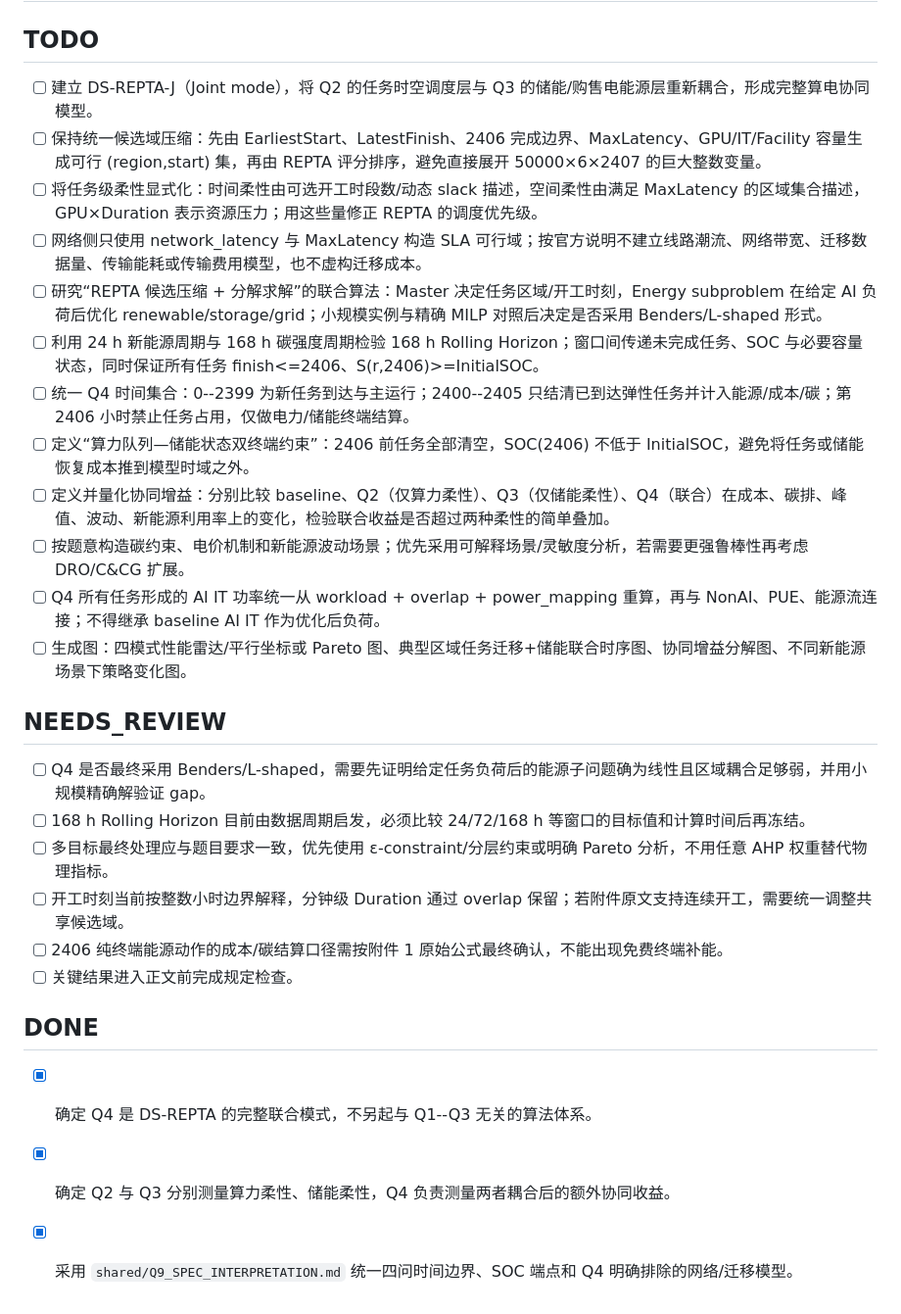
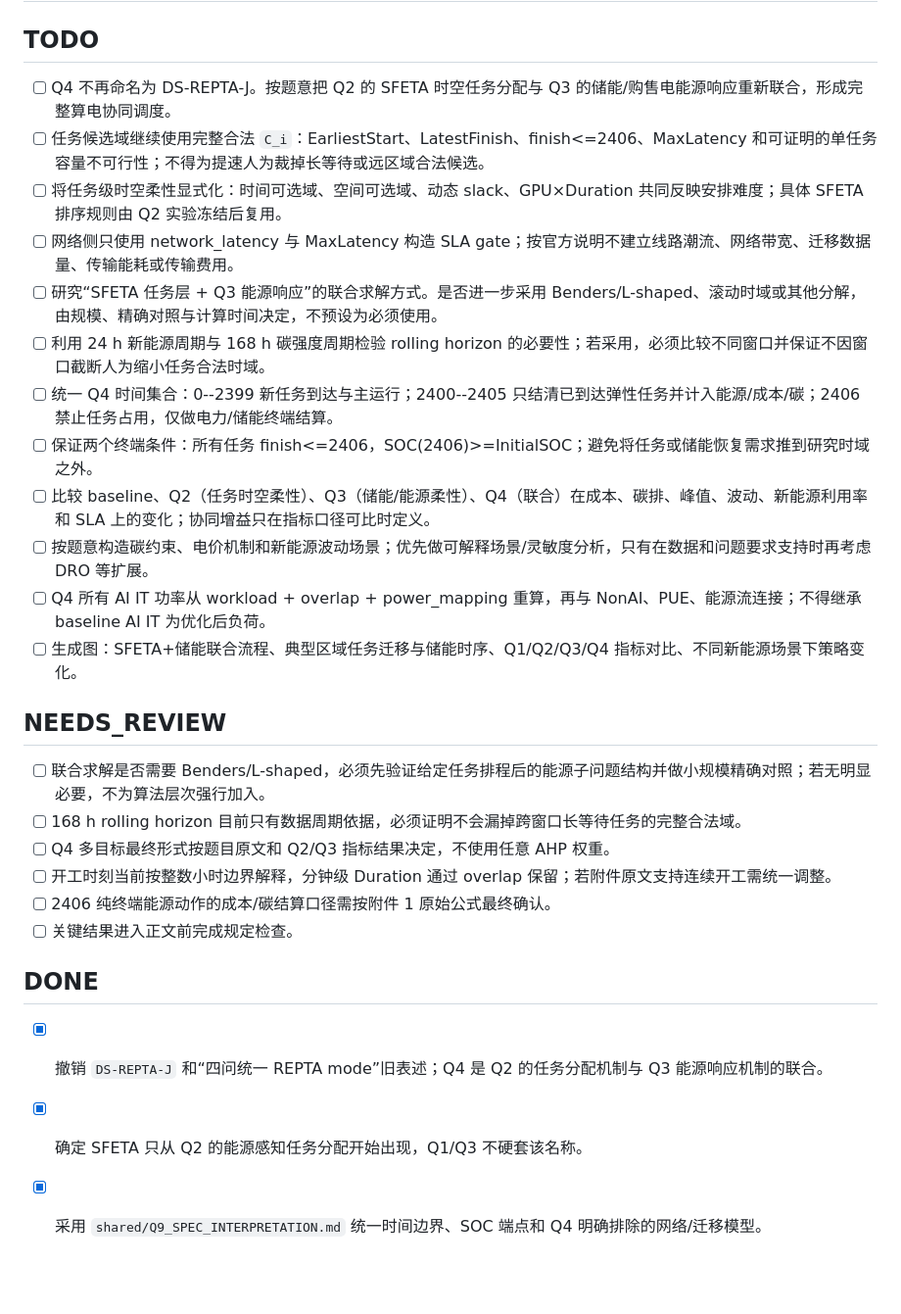
Before and after one commit to Solstica/Scrimmage6, a Markdown page: work/tasks/q4.md, the part around the change. Shown at 98% size. Rendered like a GitHub page; blank space fills up the shorter version.

Commit message:
docs(q4): couple SFETA with energy response without fixed decomposition

```diff
--- a/work/tasks/q4.md
+++ b/work/tasks/q4.md
@@ -1,28 +1,28 @@
 # q4 实时待办
 
 ## TODO
-- [ ] 建立 DS-REPTA-J（Joint mode），将 Q2 的任务时空调度层与 Q3 的储能/购售电能源层重新耦合，形成完整算电协同模型。
-- [ ] 保持统一候选域压缩：先由 EarliestStart、LatestFinish、2406 完成边界、MaxLatency、GPU/IT/Facility 容量生成可行 (region,start) 集，再由 REPTA 评分排序，避免直接展开 50000×6×2407 的巨大整数变量。
-- [ ] 将任务级柔性显式化：时间柔性由可选开工时段数/动态 slack 描述，空间柔性由满足 MaxLatency 的区域集合描述，GPU×Duration 表示资源压力；用这些量修正 REPTA 的调度优先级。
-- [ ] 网络侧只使用 network_latency 与 MaxLatency 构造 SLA 可行域；按官方说明不建立线路潮流、网络带宽、迁移数据量、传输能耗或传输费用模型，也不虚构迁移成本。
-- [ ] 研究“REPTA 候选压缩 + 分解求解”的联合算法：Master 决定任务区域/开工时刻，Energy subproblem 在给定 AI 负荷后优化 renewable/storage/grid；小规模实例与精确 MILP 对照后决定是否采用 Benders/L-shaped 形式。
-- [ ] 利用 24 h 新能源周期与 168 h 碳强度周期检验 168 h Rolling Horizon；窗口间传递未完成任务、SOC 与必要容量状态，同时保证所有任务 finish<=2406、S(r,2406)>=InitialSOC。
-- [ ] 统一 Q4 时间集合：0--2399 为新任务到达与主运行；2400--2405 只结清已到达弹性任务并计入能源/成本/碳；第 2406 小时禁止任务占用，仅做电力/储能终端结算。
-- [ ] 定义“算力队列—储能状态双终端约束”：2406 前任务全部清空，SOC(2406) 不低于 InitialSOC，避免将任务或储能恢复成本推到模型时域之外。
-- [ ] 定义并量化协同增益：分别比较 baseline、Q2（仅算力柔性）、Q3（仅储能柔性）、Q4（联合）在成本、碳排、峰值、波动、新能源利用率上的变化，检验联合收益是否超过两种柔性的简单叠加。
-- [ ] 按题意构造碳约束、电价机制和新能源波动场景；优先采用可解释场景/灵敏度分析，若需要更强鲁棒性再考虑 DRO/C&CG 扩展。
-- [ ] Q4 所有任务形成的 AI IT 功率统一从 workload + overlap + power_mapping 重算，再与 NonAI、PUE、能源流连接；不得继承 baseline AI IT 作为优化后负荷。
-- [ ] 生成图：四模式性能雷达/平行坐标或 Pareto 图、典型区域任务迁移+储能联合时序图、协同增益分解图、不同新能源场景下策略变化图。
+- [ ] Q4 不再命名为 DS-REPTA-J。按题意把 Q2 的 SFETA 时空任务分配与 Q3 的储能/购售电能源响应重新联合，形成完整算电协同调度。
+- [ ] 任务候选域继续使用完整合法 `C_i`：EarliestStart、LatestFinish、finish<=2406、MaxLatency 和可证明的单任务容量不可行性；不得为提速人为裁掉长等待或远区域合法候选。
+- [ ] 将任务级时空柔性显式化：时间可选域、空间可选域、动态 slack、GPU×Duration 共同反映安排难度；具体 SFETA 排序规则由 Q2 实验冻结后复用。
+- [ ] 网络侧只使用 network_latency 与 MaxLatency 构造 SLA gate；按官方说明不建立线路潮流、网络带宽、迁移数据量、传输能耗或传输费用。
+- [ ] 研究“SFETA 任务层 + Q3 能源响应”的联合求解方式。是否进一步采用 Benders/L-shaped、滚动时域或其他分解，由规模、精确对照与计算时间决定，不预设为必须使用。
+- [ ] 利用 24 h 新能源周期与 168 h 碳强度周期检验 rolling horizon 的必要性；若采用，必须比较不同窗口并保证不因窗口截断人为缩小任务合法时域。
+- [ ] 统一 Q4 时间集合：0--2399 新任务到达与主运行；2400--2405 只结清已到达弹性任务并计入能源/成本/碳；2406 禁止任务占用，仅做电力/储能终端结算。
+- [ ] 保证两个终端条件：所有任务 finish<=2406，SOC(2406)>=InitialSOC；避免将任务或储能恢复需求推到研究时域之外。
+- [ ] 比较 baseline、Q2（任务时空柔性）、Q3（储能/能源柔性）、Q4（联合）在成本、碳排、峰值、波动、新能源利用率和 SLA 上的变化；协同增益只在指标口径可比时定义。
+- [ ] 按题意构造碳约束、电价机制和新能源波动场景；优先做可解释场景/灵敏度分析，只有在数据和问题要求支持时再考虑 DRO 等扩展。
+- [ ] Q4 所有 AI IT 功率从 workload + overlap + power_mapping 重算，再与 NonAI、PUE、能源流连接；不得继承 baseline AI IT 为优化后负荷。
+- [ ] 生成图：SFETA+储能联合流程、典型区域任务迁移与储能时序、Q1/Q2/Q3/Q4 指标对比、不同新能源场景下策略变化。
 
 ## NEEDS_REVIEW
-- [ ] Q4 是否最终采用 Benders/L-shaped，需要先证明给定任务负荷后的能源子问题确为线性且区域耦合足够弱，并用小规模精确解验证 gap。
-- [ ] 168 h Rolling Horizon 目前由数据周期启发，必须比较 24/72/168 h 等窗口的目标值和计算时间后再冻结。
-- [ ] 多目标最终处理应与题目要求一致，优先使用 ε-constraint/分层约束或明确 Pareto 分析，不用任意 AHP 权重替代物理指标。
-- [ ] 开工时刻当前按整数小时边界解释，分钟级 Duration 通过 overlap 保留；若附件原文支持连续开工，需要统一调整共享候选域。
-- [ ] 2406 纯终端能源动作的成本/碳结算口径需按附件 1 原始公式最终确认，不能出现免费终端补能。
+- [ ] 联合求解是否需要 Benders/L-shaped，必须先验证给定任务排程后的能源子问题结构并做小规模精确对照；若无明显必要，不为算法层次强行加入。
+- [ ] 168 h rolling horizon 目前只有数据周期依据，必须证明不会漏掉跨窗口长等待任务的完整合法域。
+- [ ] Q4 多目标最终形式按题目原文和 Q2/Q3 指标结果决定，不使用任意 AHP 权重。
+- [ ] 开工时刻当前按整数小时边界解释，分钟级 Duration 通过 overlap 保留；若附件原文支持连续开工需统一调整。
+- [ ] 2406 纯终端能源动作的成本/碳结算口径需按附件 1 原始公式最终确认。
 - [ ] 关键结果进入正文前完成规定检查。
 
 ## DONE
-- [x] 确定 Q4 是 DS-REPTA 的完整联合模式，不另起与 Q1--Q3 无关的算法体系。
-- [x] 确定 Q2 与 Q3 分别测量算力柔性、储能柔性，Q4 负责测量两者耦合后的额外协同收益。
-- [x] 采用 `shared/Q9_SPEC_INTERPRETATION.md` 统一四问时间边界、SOC 端点和 Q4 明确排除的网络/迁移模型。
+- [x] 撤销 `DS-REPTA-J` 和“四问统一 REPTA mode”旧表述；Q4 是 Q2 的任务分配机制与 Q3 能源响应机制的联合。
+- [x] 确定 SFETA 只从 Q2 的能源感知任务分配开始出现，Q1/Q3 不硬套该名称。
+- [x] 采用 `shared/Q9_SPEC_INTERPRETATION.md` 统一时间边界、SOC 端点和 Q4 明确排除的网络/迁移模型。
```
